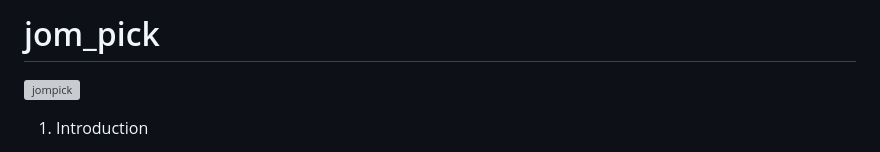
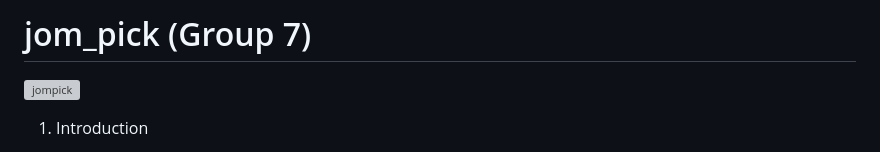
Before and after one commit to zahir248/jom_pick, a Markdown page: README.md, the part around the change. Rendered like a GitHub page; grey boxes are pictures that could not be loaded.

```diff
--- a/README.md
+++ b/README.md
@@ -1,4 +1,4 @@
-# jom_pick
+# jom_pick (Group 7)
 
 ![jompick](https://github.com/zahir248/jom_pick/assets/90888537/cc27644b-758a-43af-9f34-7760f2ffe7dd)
 
```
